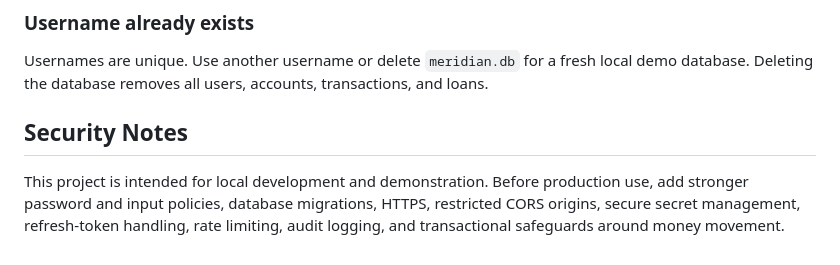
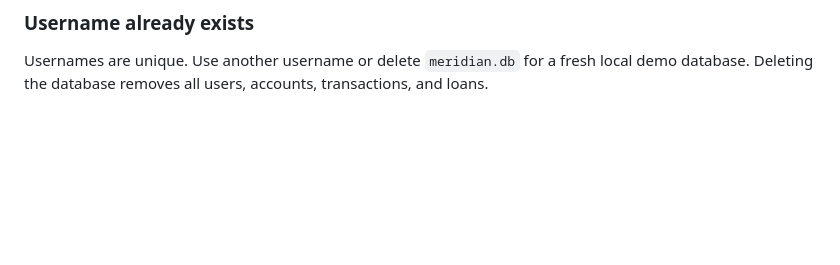
Before and after one commit to Rajatri0612/Meridian-Trust, a Markdown page: README.md, the part around the change. GitHub-like rendering; blank space fills up the shorter version.

Commit message:
Update README with project details and instructions

```diff
--- a/README.md
+++ b/README.md
@@ -264,7 +264,3 @@ python -m pip install -r requirements.txt
 ### Username already exists
 
 Usernames are unique. Use another username or delete `meridian.db` for a fresh local demo database. Deleting the database removes all users, accounts, transactions, and loans.
-
-## Security Notes
-
-This project is intended for local development and demonstration. Before production use, add stronger password and input policies, database migrations, HTTPS, restricted CORS origins, secure secret management, refresh-token handling, rate limiting, audit logging, and transactional safeguards around money movement.
```
